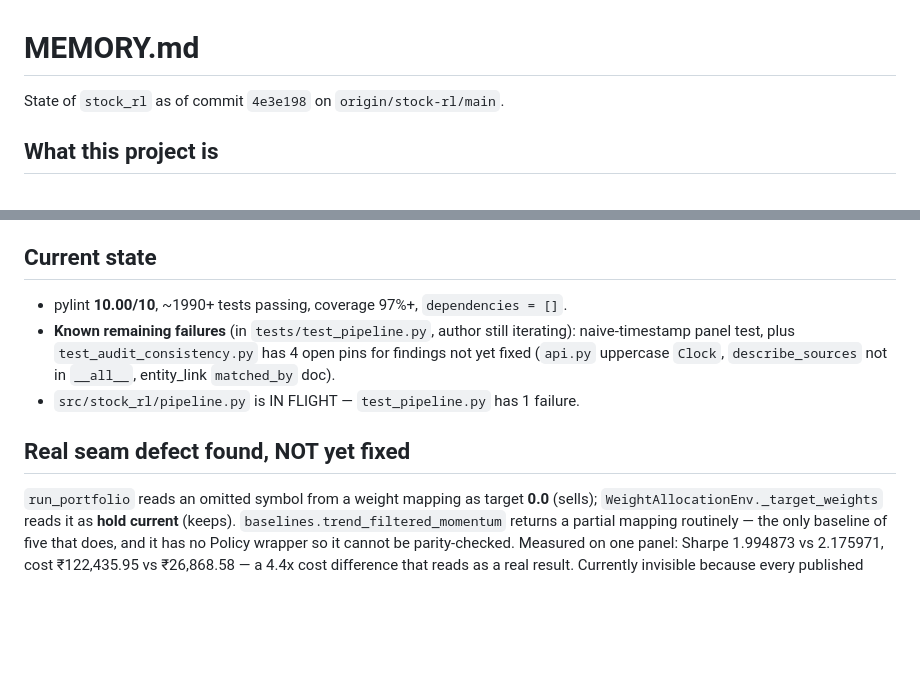
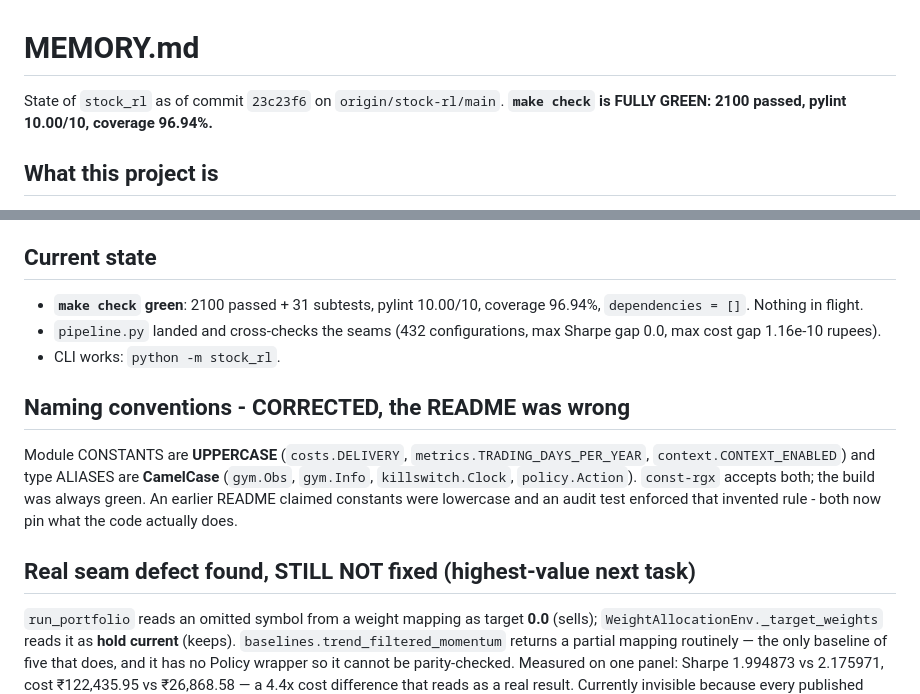
Before and after one commit to ankithaldar/all_projects, a Markdown page: stock_rl/MEMORY.md, 2 parts joined by grey strips. Drawn GitHub-style; blank space fills up the shorter version.

Commit message:
docs(stock_rl): memory now records a fully green suite
make check is green for the first time: 2100 passed, pylint 10.00/10,
coverage 96.94%, nothing in flight. Also corrects the naming-convention
note - module constants are UPPERCASE and type aliases CamelCase, which is
what the code has always done.

```diff
--- a/stock_rl/MEMORY.md
+++ b/stock_rl/MEMORY.md
@@ -1,6 +1,7 @@
 # MEMORY.md
 
-State of `stock_rl` as of commit `4e3e198` on `origin/stock-rl/main`.
+State of `stock_rl` as of commit `23c23f6` on `origin/stock-rl/main`.
+**`make check` is FULLY GREEN: 2100 passed, pylint 10.00/10, coverage 96.94%.**
 
 ## What this project is
 
@@ -104,15 +105,22 @@ All caught by tests. A clean pylint score and high coverage are NOT evidence —
 
 ## Current state
 
-- pylint **10.00/10**, ~1990+ tests passing, coverage 97%+,
-  `dependencies = []`.
-- **Known remaining failures** (in `tests/test_pipeline.py`, author still
-  iterating): naive-timestamp panel test, plus `test_audit_consistency.py`
-  has 4 open pins for findings not yet fixed (`api.py` uppercase `Clock`,
-  `describe_sources` not in `__all__`, entity_link `matched_by` doc).
-- `src/stock_rl/pipeline.py` is IN FLIGHT — `test_pipeline.py` has 1 failure.
+- **`make check` green**: 2100 passed + 31 subtests, pylint 10.00/10,
+  coverage 96.94%, `dependencies = []`. Nothing in flight.
+- `pipeline.py` landed and cross-checks the seams (432 configurations, max
+  Sharpe gap 0.0, max cost gap 1.16e-10 rupees).
+- CLI works: `python -m stock_rl`.
 
-## Real seam defect found, NOT yet fixed
+## Naming conventions - CORRECTED, the README was wrong
+
+Module CONSTANTS are **UPPERCASE** (`costs.DELIVERY`,
+`metrics.TRADING_DAYS_PER_YEAR`, `context.CONTEXT_ENABLED`) and type ALIASES
+are **CamelCase** (`gym.Obs`, `gym.Info`, `killswitch.Clock`,
+`policy.Action`). `const-rgx` accepts both; the build was always green.
+An earlier README claimed constants were lowercase and an audit test
+enforced that invented rule - both now pin what the code actually does.
+
+## Real seam defect found, STILL NOT fixed (highest-value next task)
 
 `run_portfolio` reads an omitted symbol from a weight mapping as target
 **0.0** (sells); `WeightAllocationEnv._target_weights` reads it as **hold
```
